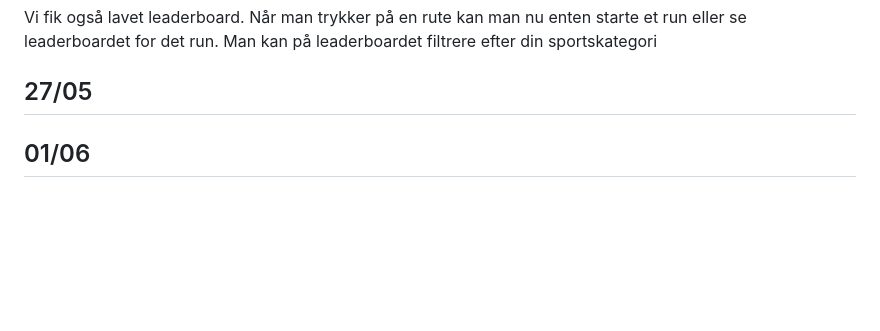
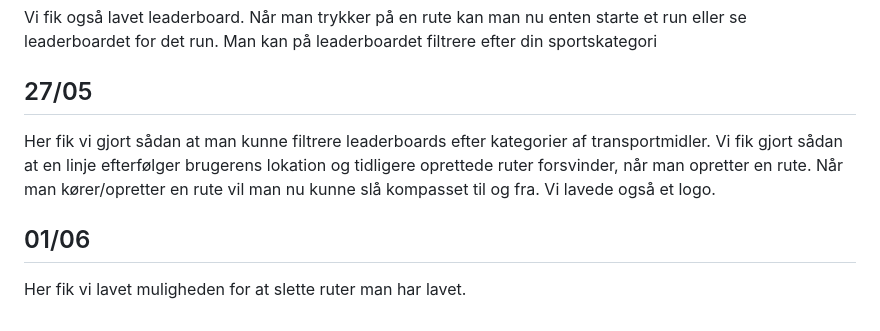
Before and after one commit to mtkonge/avarts, a Markdown page: docs/processrapport.md, the part around the change. Drawn GitHub-style; blank space fills up the shorter version.

Commit message:
finish processrapport.md

```diff
--- a/docs/processrapport.md
+++ b/docs/processrapport.md
@@ -103,4 +103,12 @@ filtrere efter din sportskategori
 
 ## 27/05
 
+Her fik vi gjort sådan at man kunne filtrere leaderboards efter kategorier af
+transportmidler. Vi fik gjort sådan at en linje efterfølger brugerens lokation
+og tidligere oprettede ruter forsvinder, når man opretter en rute. Når man
+kører/opretter en rute vil man nu kunne slå kompasset til og fra. Vi lavede også
+et logo.
+
 ## 01/06
+
+Her fik vi lavet muligheden for at slette ruter man har lavet.
```
